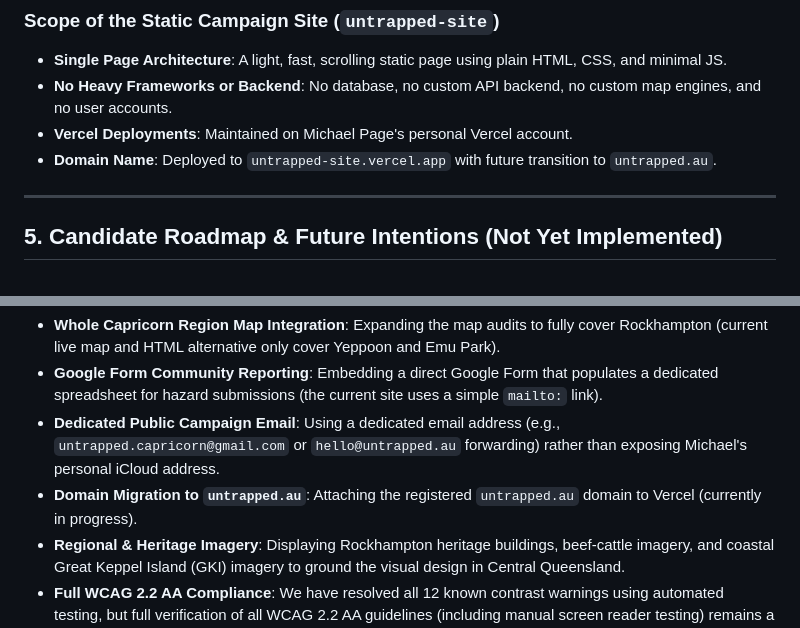
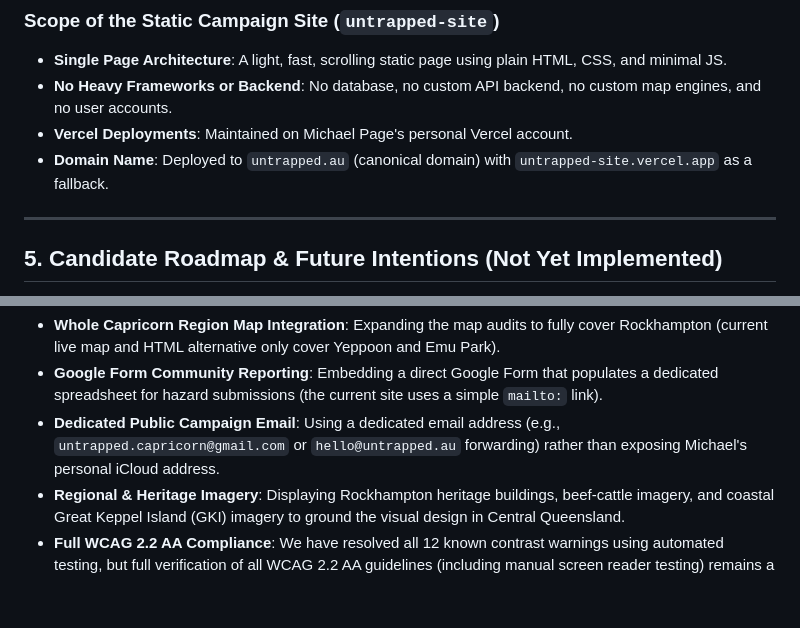
Before and after one commit to takeitothegrill/untrapped-site, a Markdown page: ABOUT.md, 2 parts joined by grey strips. Drawn GitHub-style; blank space fills up the shorter version.

```diff
--- a/ABOUT.md
+++ b/ABOUT.md
@@ -59,7 +59,7 @@ People with mobility disabilities face daily structural barriers that trap them
 - **Single Page Architecture**: A light, fast, scrolling static page using plain HTML, CSS, and minimal JS.
 - **No Heavy Frameworks or Backend**: No database, no custom API backend, no custom map engines, and no user accounts.
 - **Vercel Deployments**: Maintained on Michael Page's personal Vercel account.
-- **Domain Name**: Deployed to `untrapped-site.vercel.app` with future transition to `untrapped.au`.
+- **Domain Name**: Deployed to `untrapped.au` (canonical domain) with `untrapped-site.vercel.app` as a fallback.
 
 ---
 
@@ -70,7 +70,6 @@ The following requirements and proposals were identified during initial requirem
 *   **Whole Capricorn Region Map Integration**: Expanding the map audits to fully cover Rockhampton (current live map and HTML alternative only cover Yeppoon and Emu Park).
 *   **Google Form Community Reporting**: Embedding a direct Google Form that populates a dedicated spreadsheet for hazard submissions (the current site uses a simple `mailto:` link).
 *   **Dedicated Public Campaign Email**: Using a dedicated email address (e.g., `untrapped.capricorn@gmail.com` or `hello@untrapped.au` forwarding) rather than exposing Michael's personal iCloud address.
-*   **Domain Migration to `untrapped.au`**: Attaching the registered `untrapped.au` domain to Vercel (currently in progress).
 *   **Regional & Heritage Imagery**: Displaying Rockhampton heritage buildings, beef-cattle imagery, and coastal Great Keppel Island (GKI) imagery to ground the visual design in Central Queensland.
 *   **Full WCAG 2.2 AA Compliance**: We have resolved all 12 known contrast warnings using automated testing, but full verification of all WCAG 2.2 AA guidelines (including manual screen reader testing) remains a future validation goal.
 *   **Google My Map Account Ownership Plan**: Establishing a long-term plan for the map data published under Louise Page's Google account to ensure embed continuity.
```
Also changed, not shown: CURRENT.md (+19 -15 lines), README.md (+6 -13 lines).
